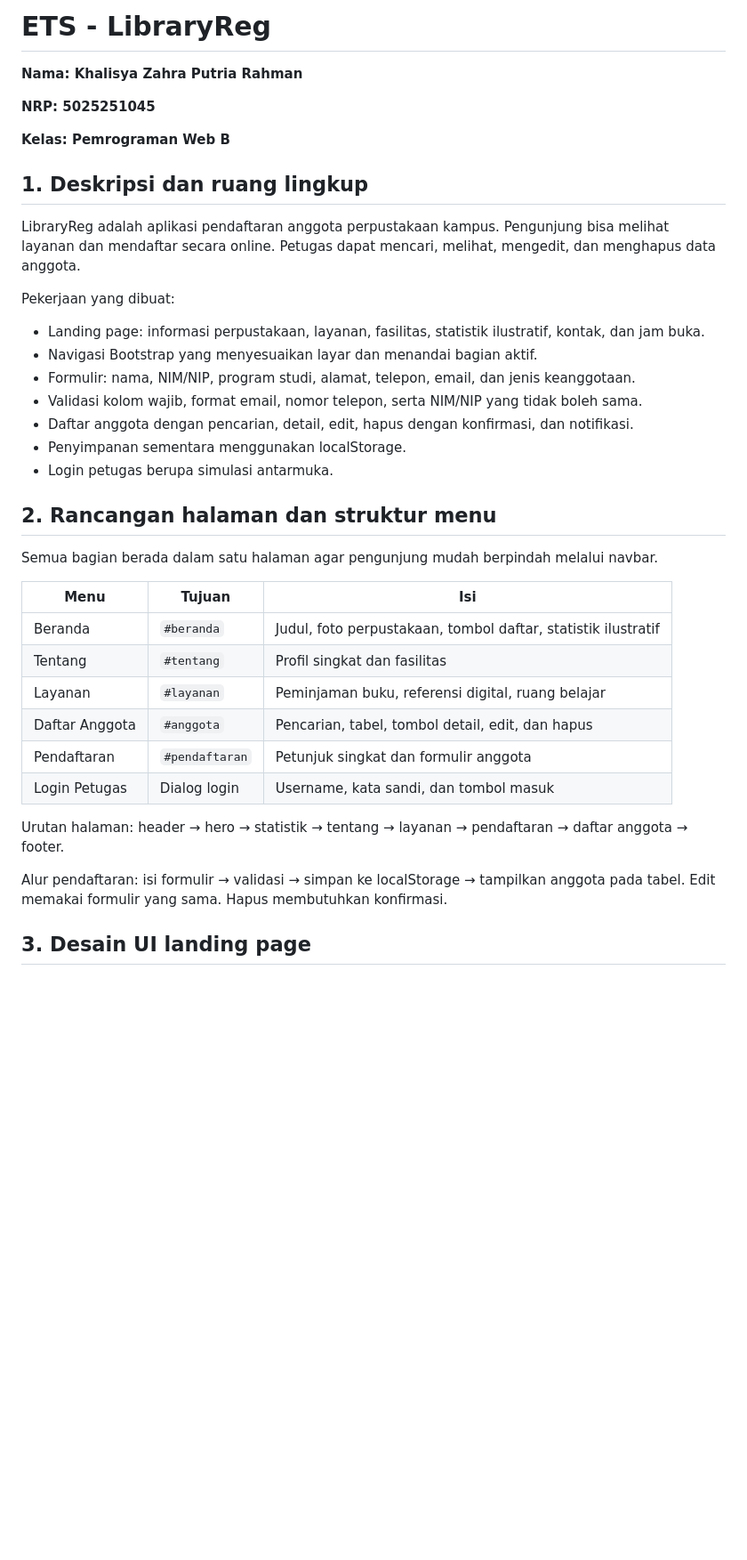
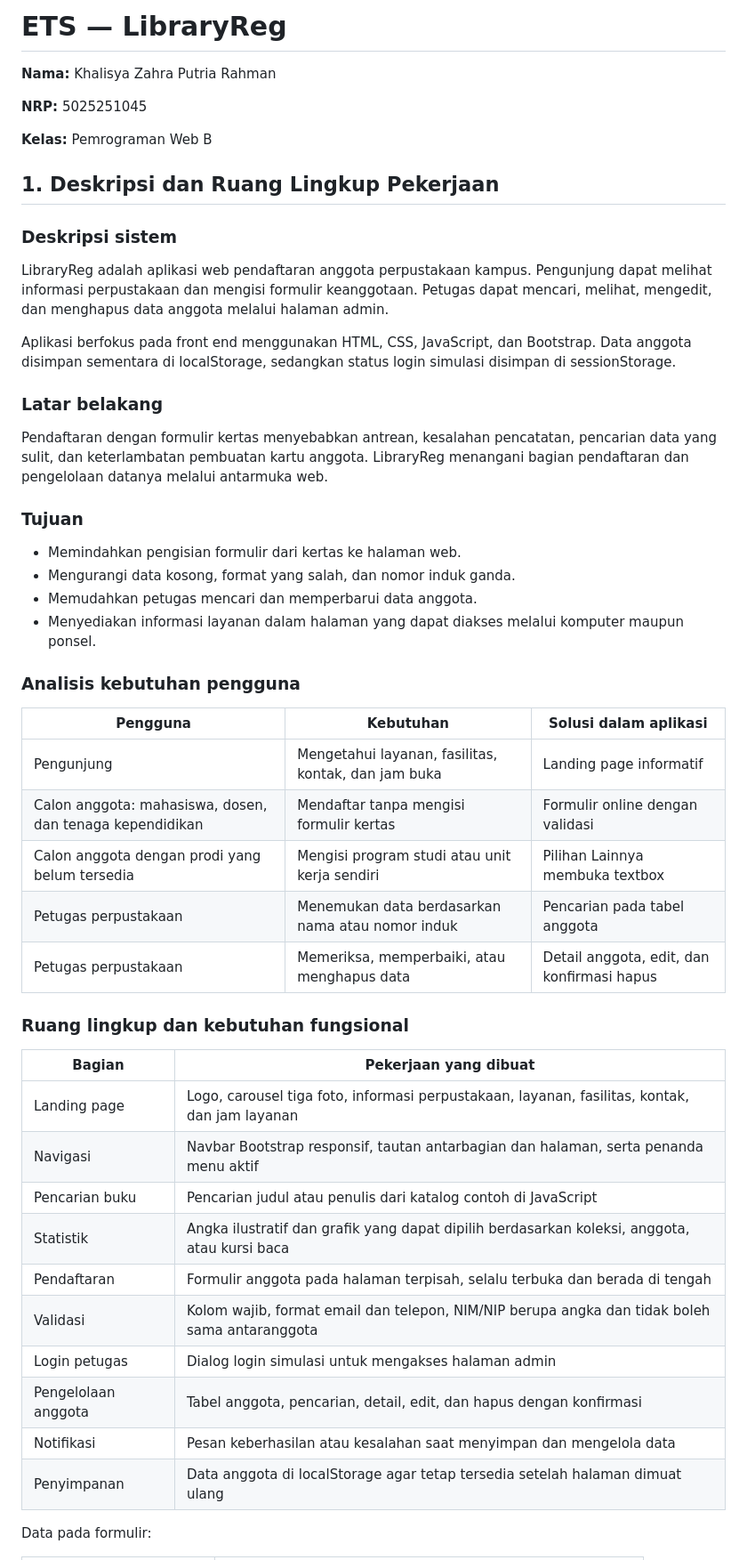
Before and after one commit to leesasya/Pemrograman-Web, a Markdown page: ETS/README.md, the part around the change printed below. Shown: that part at 89% size. GitHub-like rendering; blank space fills up the shorter version.

```diff
--- a/ETS/README.md
+++ b/ETS/README.md
@@ -1,40 +1,54 @@
-# ETS - LibraryReg
+# ETS — LibraryReg
 
-**Nama: Khalisya Zahra Putria Rahman**
+**Nama:** Khalisya Zahra Putria Rahman
 
-**NRP: 5025251045**
+**NRP:** 5025251045
 
-**Kelas: Pemrograman Web B**
+**Kelas:** Pemrograman Web B
 
-## 1. Deskripsi dan ruang lingkup
+## 1. Deskripsi dan Ruang Lingkup Pekerjaan
 
-LibraryReg adalah aplikasi pendaftaran anggota perpustakaan kampus. Pengunjung bisa melihat layanan dan mendaftar secara online. Petugas dapat mencari, melihat, mengedit, dan menghapus data anggota.
+### Deskripsi sistem
 
-Pekerjaan yang dibuat:
-- Landing page: informasi perpustakaan, layanan, fasilitas, statistik ilustratif, kontak, dan jam buka.
-- Navigasi Bootstrap yang menyesuaikan layar dan menandai bagian aktif.
-- Formulir: nama, NIM/NIP, program studi, alamat, telepon, email, dan jenis keanggotaan.
-- Validasi kolom wajib, format email, nomor telepon, serta NIM/NIP yang tidak boleh sama.
-- Daftar anggota dengan pencarian, detail, edit, hapus dengan konfirmasi, dan notifikasi.
-- Penyimpanan sementara menggunakan localStorage.
-- Login petugas berupa simulasi antarmuka.
+LibraryReg adalah aplikasi web pendaftaran anggota perpustakaan kampus. Pengunjung dapat melihat informasi perpustakaan dan mengisi formulir keanggotaan. Petugas dapat mencari, melihat, mengedit, dan menghapus data anggota melalui halaman admin.
 
-## 2. Rancangan halaman dan struktur menu
+Aplikasi berfokus pada front end menggunakan HTML, CSS, JavaScript, dan Bootstrap. Data anggota disimpan sementara di localStorage, sedangkan status login simulasi disimpan di sessionStorage.
 
-Semua bagian berada dalam satu halaman agar pengunjung mudah berpindah melalui navbar.
+### Latar belakang
 
-| Menu | Tujuan | Isi |
+Pendaftaran dengan formulir kertas menyebabkan antrean, kesalahan pencatatan, pencarian data yang sulit, dan keterlambatan pembuatan kartu anggota. LibraryReg menangani bagian pendaftaran dan pengelolaan datanya melalui antarmuka web.
+
+### Tujuan
+
+- Memindahkan pengisian formulir dari kertas ke halaman web.
+- Mengurangi data kosong, format yang salah, dan nomor induk ganda.
+- Memudahkan petugas mencari dan memperbarui data anggota.
+- Menyediakan informasi layanan dalam halaman yang dapat diakses melalui komputer maupun ponsel.
+
+### Analisis kebutuhan pengguna
+
+| Pengguna | Kebutuhan | Solusi dalam aplikasi |
 | --- | --- | --- |
-| Beranda | `#beranda` | Judul, foto perpustakaan, tombol daftar, statistik ilustratif |
-| Tentang | `#tentang` | Profil singkat dan fasilitas |
-| Layanan | `#layanan` | Peminjaman buku, referensi digital, ruang belajar |
-| Daftar Anggota | `#anggota` | Pencarian, tabel, tombol detail, edit, dan hapus |
-| Pendaftaran | `#pendaftaran` | Petunjuk singkat dan formulir anggota |
-| Login Petugas | Dialog login | Username, kata sandi, dan tombol masuk |
+| Pengunjung | Mengetahui layanan, fasilitas, kontak, dan jam buka | Landing page informatif |
+| Calon anggota: mahasiswa, dosen, dan tenaga kependidikan | Mendaftar tanpa mengisi formulir kertas | Formulir online dengan validasi |
+| Calon anggota dengan prodi yang belum tersedia | Mengisi program studi atau unit kerja sendiri | Pilihan Lainnya membuka textbox |
+| Petugas perpustakaan | Menemukan data berdasarkan nama atau nomor induk | Pencarian pada tabel anggota |
+| Petugas perpustakaan | Memeriksa, memperbaiki, atau menghapus data | Detail anggota, edit, dan konfirmasi hapus |
 
-Urutan halaman: header → hero → statistik → tentang → layanan → pendaftaran → daftar anggota → footer.
+### Ruang lingkup dan kebutuhan fungsional
 
-Alur pendaftaran: isi formulir → validasi → simpan ke localStorage → tampilkan anggota pada tabel. Edit memakai formulir yang sama. Hapus membutuhkan konfirmasi.
+| Bagian | Pekerjaan yang dibuat |
+| --- | --- |
+| Landing page | Logo, carousel tiga foto, informasi perpustakaan, layanan, fasilitas, kontak, dan jam layanan |
+| Navigasi | Navbar Bootstrap responsif, tautan antarbagian dan halaman, serta penanda menu aktif |
+| Pencarian buku | Pencarian judul atau penulis dari katalog contoh di JavaScript |
+| Statistik | Angka ilustratif dan grafik yang dapat dipilih berdasarkan koleksi, anggota, atau kursi baca |
+| Pendaftaran | Formulir anggota pada halaman terpisah, selalu terbuka dan berada di tengah |
+| Validasi | Kolom wajib, format email dan telepon, NIM/NIP berupa angka dan tidak boleh sama antaranggota |
+| Login petugas | Dialog login simulasi untuk mengakses halaman admin |
+| Pengelolaan anggota | Tabel anggota, pencarian, detail, edit, dan hapus dengan konfirmasi |
+| Notifikasi | Pesan keberhasilan atau kesalahan saat menyimpan dan mengelola data |
+| Penyimpanan | Data anggota di localStorage agar tetap tersedia setelah halaman dimuat ulang |
 
-## 3. Desain UI landing page
+Data pada formulir:
 
```
Also changed, not shown: other parts of ETS/README.md (+107 -12 lines), ETS/img/dashboard_anggota.png (deleted), ETS/img/database.png (added), ETS/img/form.png, ETS/img/landing_page.png (deleted), ETS/img/landingpage.png (added), 5 other files.
